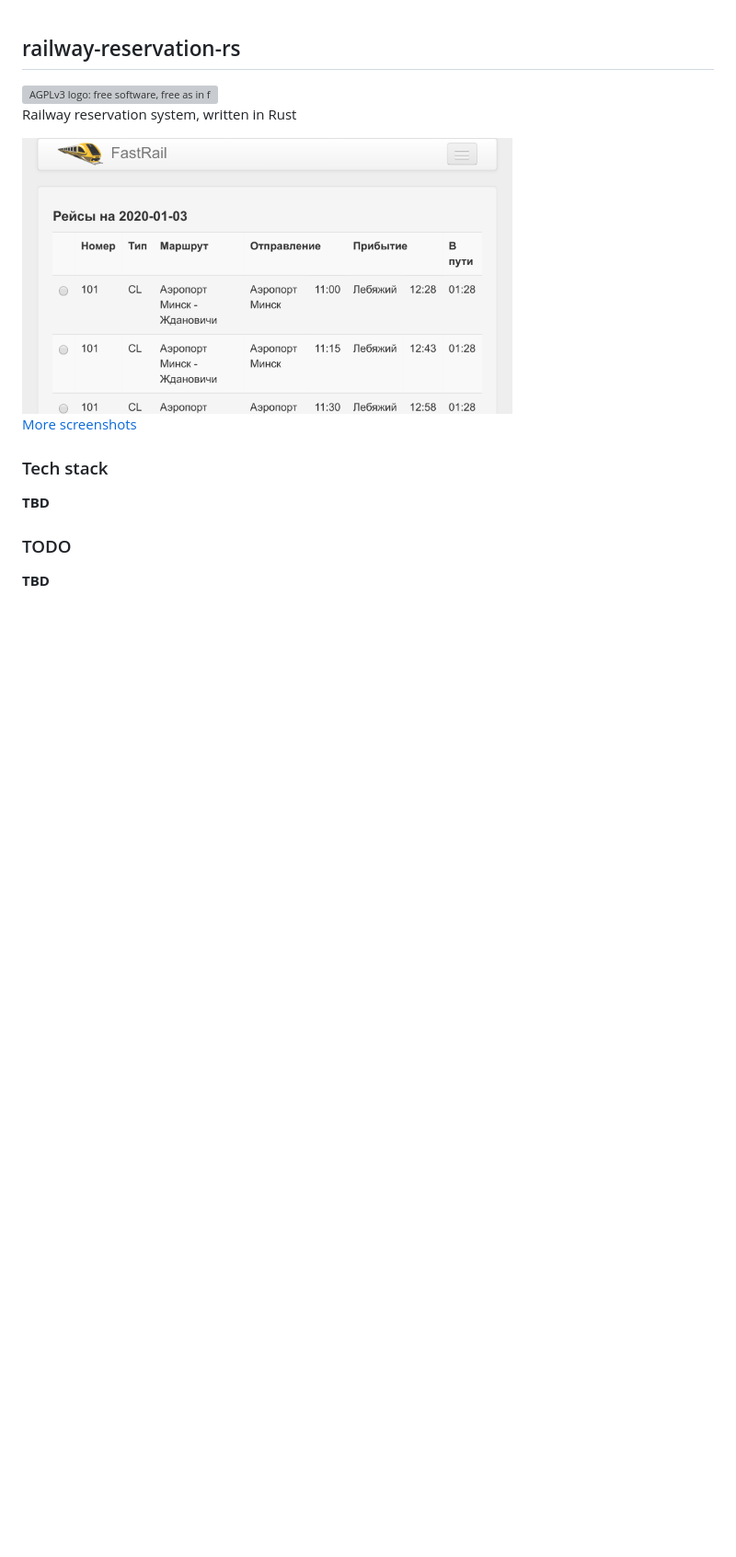
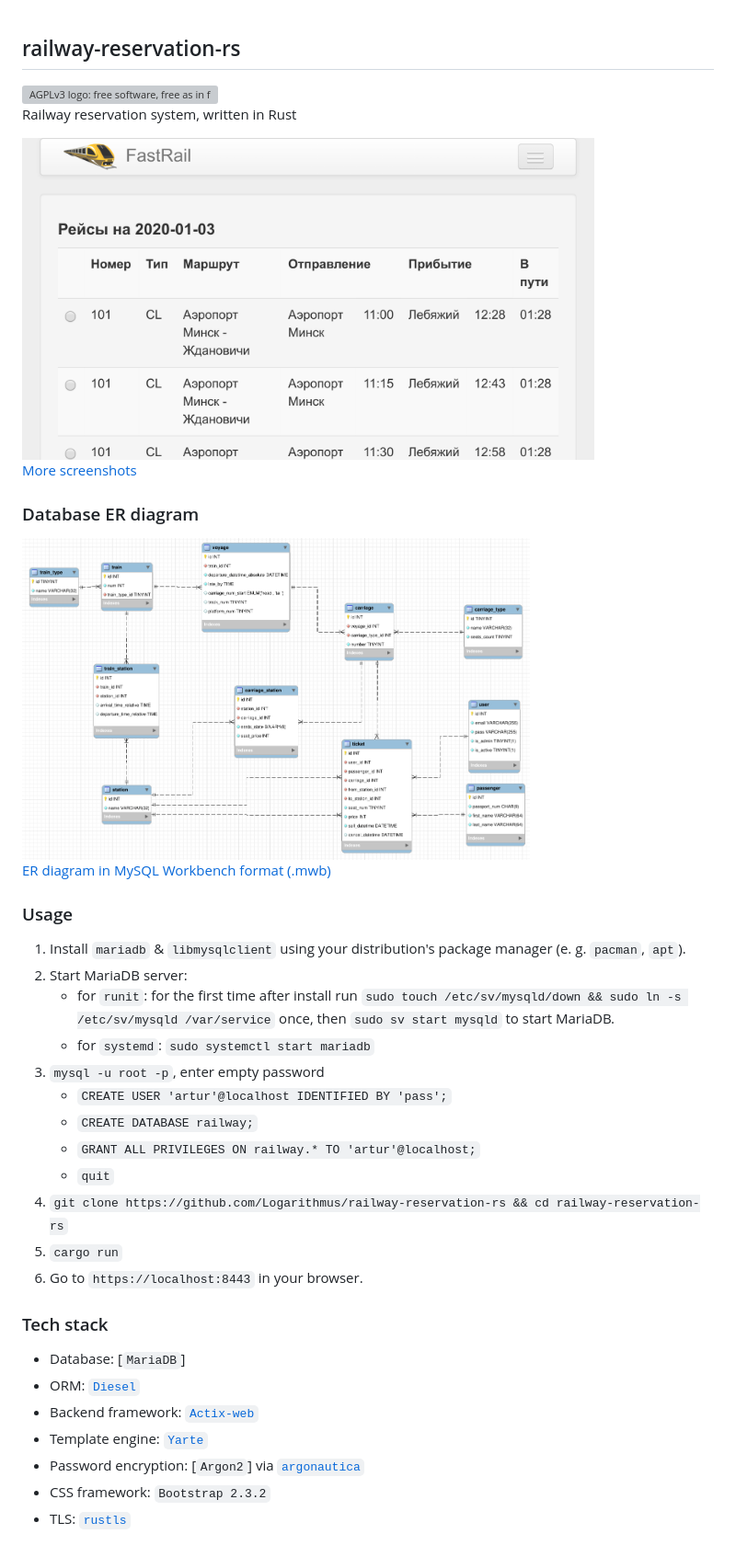
Before and after one commit to Logarithmus/railway-reservation-rs, a Markdown page: README.md, the part around the change. Shown: that part at 92% size. Drawn GitHub-style; pictures changed too: db/er_diagram.png (added); blank space fills up the shorter version; grey boxes are pictures that could not be loaded.

Commit message:
Add ER diagram & tech stack

```diff
--- a/README.md
+++ b/README.md
@@ -4,14 +4,40 @@
 
 Railway reservation system, written in Rust
 
-<img alt="Timetable from mobile" title="Timetable from mobile" src="screenshots/timetable_mobile.png" height="300">
+<img alt="Timetable from mobile" title="Timetable from mobile" src="screenshots/timetable_mobile.png" height="350">
 
 [More screenshots](screenshots)
 
+### Database ER diagram
+
+<img alt="Database ER diagram" title="Database ER diagram" src="db/er_diagram.png" height="350">
+
+[ER diagram in MySQL Workbench format (.mwb)](db/railway.mwb)
+
+### Usage
+
+1. Install `mariadb` & `libmysqlclient` using your distribution's package manager
+   (e. g. `pacman`, `apt`).
+2. Start MariaDB server:
+   - for `runit`: for the first time after install run
+     `sudo touch /etc/sv/mysqld/down && sudo ln -s /etc/sv/mysqld /var/service` once,
+	 then `sudo sv start mysqld` to start MariaDB.
+   - for `systemd`: `sudo systemctl start mariadb`
+3. `mysql -u root -p`, enter empty password
+   - `CREATE USER 'artur'@localhost IDENTIFIED BY 'pass';`
+   - `CREATE DATABASE railway;`
+   - `GRANT ALL PRIVILEGES ON railway.* TO 'artur'@localhost;`
+   - `quit`
+4. `git clone https://github.com/Logarithmus/railway-reservation-rs && cd railway-reservation-rs`
+5. `cargo run`
+6. Go to `https://localhost:8443` in your browser.
+
 ### Tech stack
 
-**TBD**
-
-### TODO
-
-**TBD**
+- Database: [`MariaDB`]
+- ORM: [`Diesel`](https://diesel.rs)
+- Backend framework: [`Actix-web`](https://actix.rs)
+- Template engine: [`Yarte`](https://lib.rs/yarte)
+- Password encryption: [`Argon2`] via [`argonautica`](https://lib.rs/argonautica)
+- CSS framework: `Bootstrap 2.3.2`
+- TLS: [`rustls`](https://lib.rs/rustls)
```
Also changed, not shown: 1 other file.
